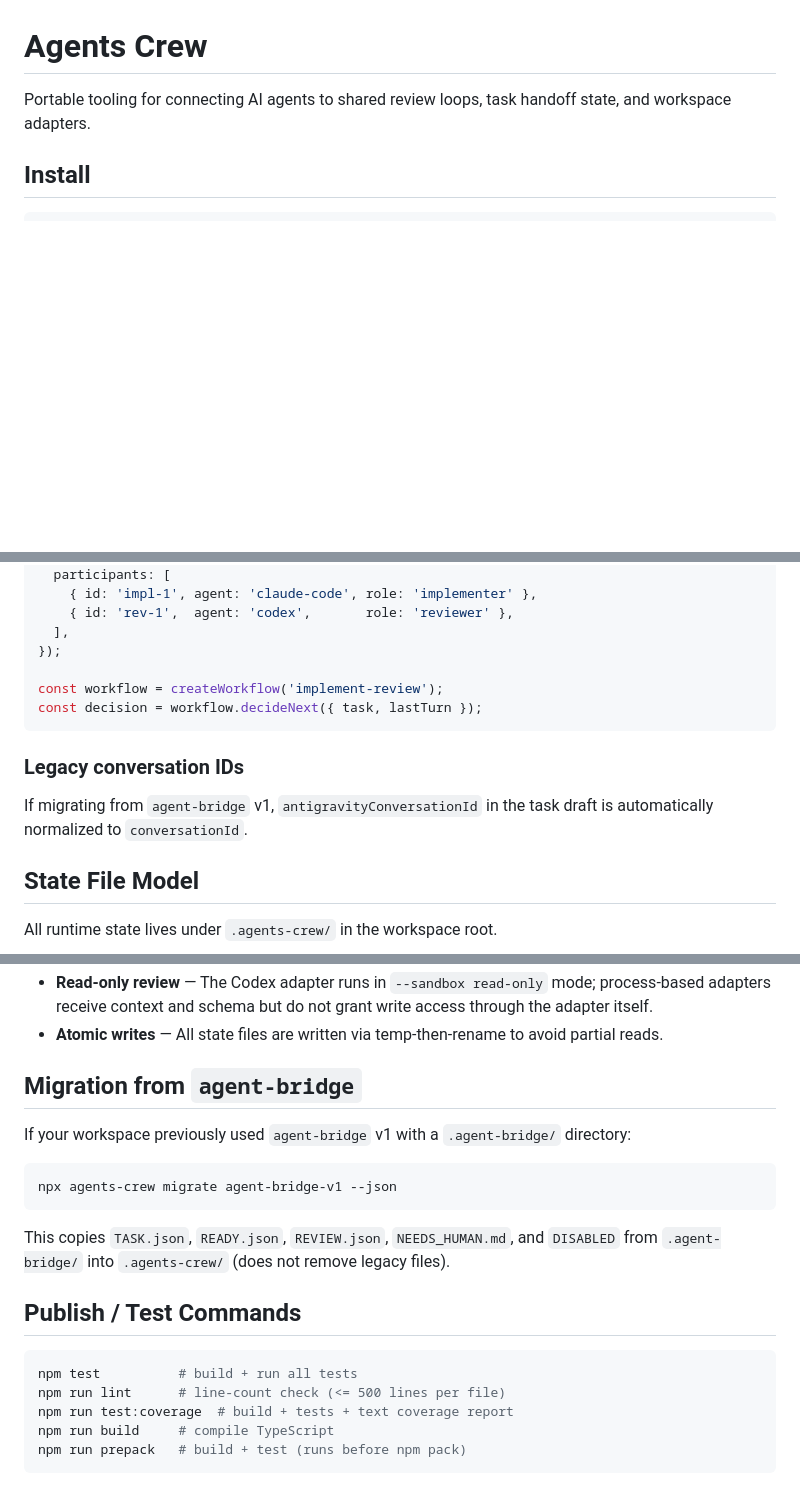
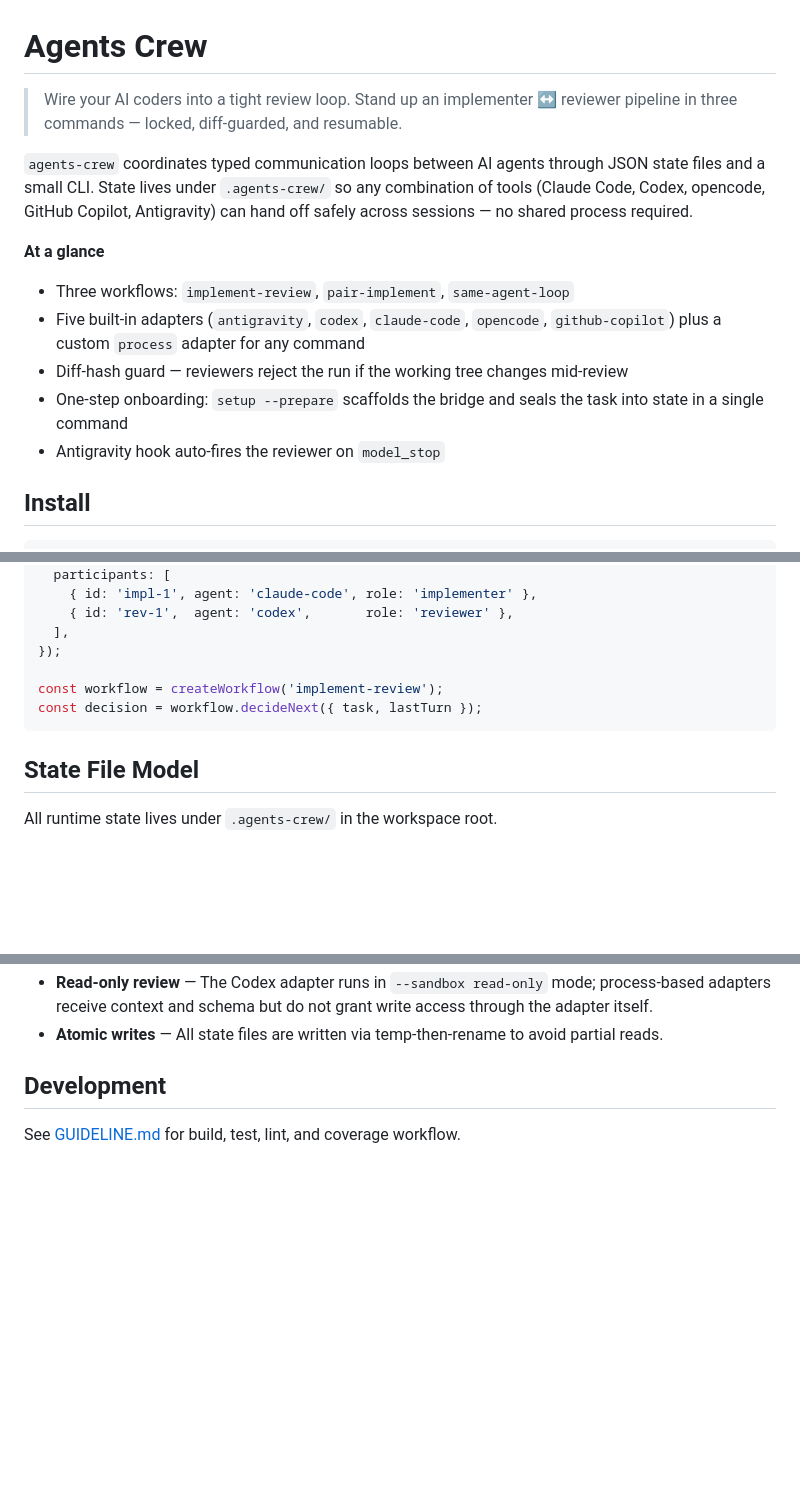
Before and after one commit to the-long-ride/agents-crew, a Markdown page: README.md, 3 parts joined by grey strips. GitHub-like rendering; blank space fills up the shorter version.

````diff
--- a/README.md
+++ b/README.md
@@ -1,6 +1,16 @@
 # Agents Crew
 
-Portable tooling for connecting AI agents to shared review loops, task handoff state, and workspace adapters.
+> Wire your AI coders into a tight review loop. Stand up an implementer ↔ reviewer pipeline in three commands — locked, diff-guarded, and resumable.
+
+`agents-crew` coordinates typed communication loops between AI agents through JSON state files and a small CLI. State lives under `.agents-crew/` so any combination of tools (Claude Code, Codex, opencode, GitHub Copilot, Antigravity) can hand off safely across sessions — no shared process required.
+
+**At a glance**
+
+- Three workflows: `implement-review`, `pair-implement`, `same-agent-loop`
+- Five built-in adapters (`antigravity`, `codex`, `claude-code`, `opencode`, `github-copilot`) plus a custom `process` adapter for any command
+- Diff-hash guard — reviewers reject the run if the working tree changes mid-review
+- One-step onboarding: `setup --prepare` scaffolds the bridge and seals the task into state in a single command
+- Antigravity hook auto-fires the reviewer on `model_stop`
 
 ## Install
 
@@ -203,10 +213,6 @@ const workflow = createWorkflow('implement-review');
 const decision = workflow.decideNext({ task, lastTurn });
 ```
 
-### Legacy conversation IDs
-
-If migrating from `agent-bridge` v1, `antigravityConversationId` in the task draft is automatically normalized to `conversationId`.
-
 ## State File Model
 
 All runtime state lives under `.agents-crew/` in the workspace root.
@@ -251,22 +257,6 @@ See [docs/adapters/](docs/adapters/) for per-adapter setup and configuration.
 - **Read-only review** — The Codex adapter runs in `--sandbox read-only` mode; process-based adapters receive context and schema but do not grant write access through the adapter itself.
 - **Atomic writes** — All state files are written via temp-then-rename to avoid partial reads.
 
-## Migration from `agent-bridge`
+## Development
 
-If your workspace previously used `agent-bridge` v1 with a `.agent-bridge/` directory:
-
-```bash
-npx agents-crew migrate agent-bridge-v1 --json
-```
-
-This copies `TASK.json`, `READY.json`, `REVIEW.json`, `NEEDS_HUMAN.md`, and `DISABLED` from `.agent-bridge/` into `.agents-crew/` (does not remove legacy files).
-
-## Publish / Test Commands
-
-```bash
-npm test          # build + run all tests
-npm run lint      # line-count check (<= 500 lines per file)
-npm run test:coverage  # build + tests + text coverage report
-npm run build     # compile TypeScript
-npm run prepack   # build + test (runs before npm pack)
-```
+See [GUIDELINE.md](GUIDELINE.md) for build, test, lint, and coverage workflow.
````
Also changed, not shown: GUIDELINE.md (added, +98 -0 lines).
